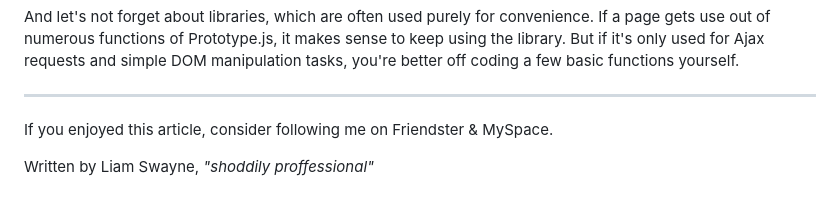
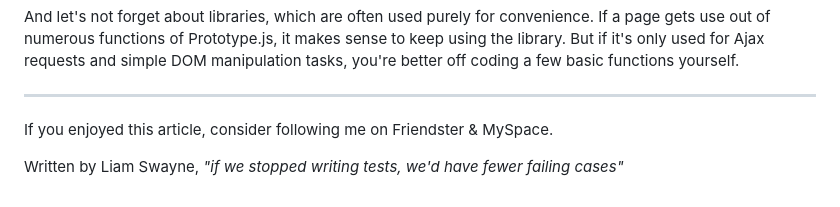
Before and after one commit to LiamSwayne/liamswayne.github.io, a Markdown page: markdown blog/no more js frameworks.md, the part around the change. GitHub-like rendering.

Commit message:
updated ending

```diff
--- a/markdown blog/no more js frameworks.md
+++ b/markdown blog/no more js frameworks.md
@@ -28,4 +28,4 @@ And let's not forget about libraries, which are often used purely for convenienc
 ---
 If you enjoyed this article, consider following me on Friendster & MySpace.
 
-Written by Liam Swayne, _"shoddily proffessional"_
+Written by Liam Swayne, _"if we stopped writing tests, we'd have fewer failing cases"_
```
